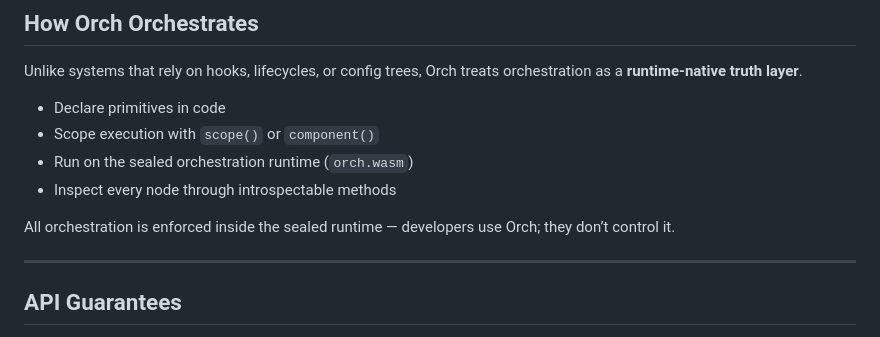
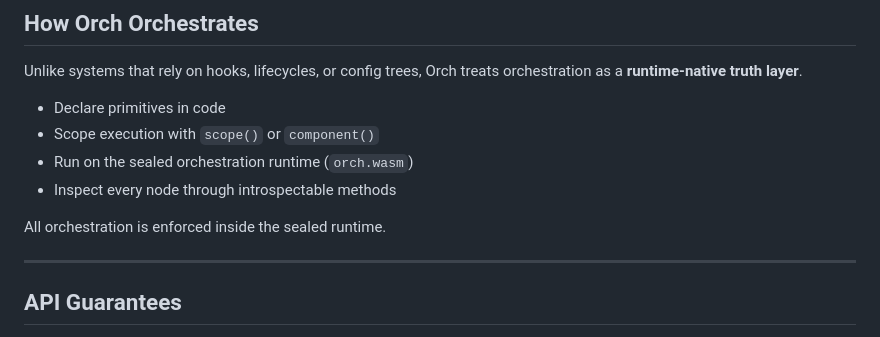
Before and after one commit to jacobxperez/orch, a Markdown page: README.md, the part around the change. GitHub-like rendering.

```diff
--- a/README.md
+++ b/README.md
@@ -53,7 +53,7 @@ Unlike systems that rely on hooks, lifecycles, or config trees, Orch treats orch
 - Run on the sealed orchestration runtime (`orch.wasm`)
 - Inspect every node through introspectable methods
 
-All orchestration is enforced inside the sealed runtime — developers use Orch; they don’t control it.
+All orchestration is enforced inside the sealed runtime.
 
 ---
 
```
